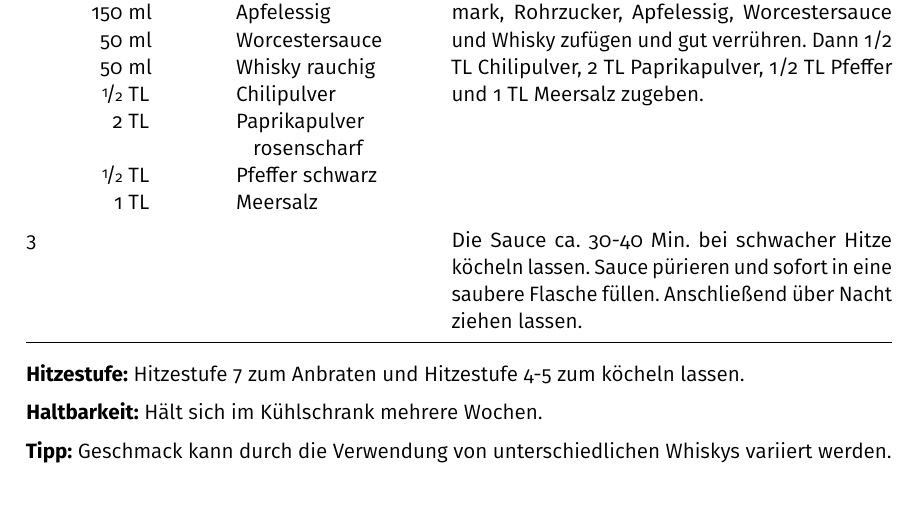
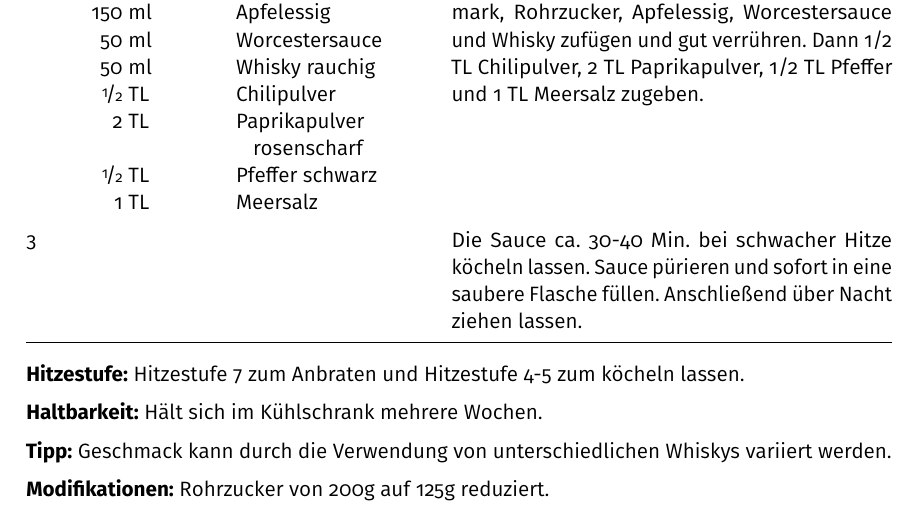
Before and after one commit to m-voit/recipes, a LaTeX document (recipe_bbq_sauce/recipe_bbq_sauce.tex): part of the page, cut so that both start at the same text. Compiled offline with pdfLaTeX.

Commit message:
added modification hint to bbq sauce recipe, reduced sugar from 200g to 125g

```diff
--- a/recipe_bbq_sauce/recipe_bbq_sauce.tex
+++ b/recipe_bbq_sauce/recipe_bbq_sauce.tex
@@ -70,5 +70,9 @@ Hält sich im Kühlschrank mehrere Wochen.
 \textbf{Tipp:}
 Geschmack kann durch die Verwendung von unterschiedlichen Whiskys variiert werden.
 
+\freeform
+\textbf{Modifikationen:}
+Rohrzucker von 200g auf 125g reduziert.
+
 \end{recipe}
 \end{document}
```
Also changed, not shown: recipe_bbq_sauce/recipe_bbq_sauce.pdf.
